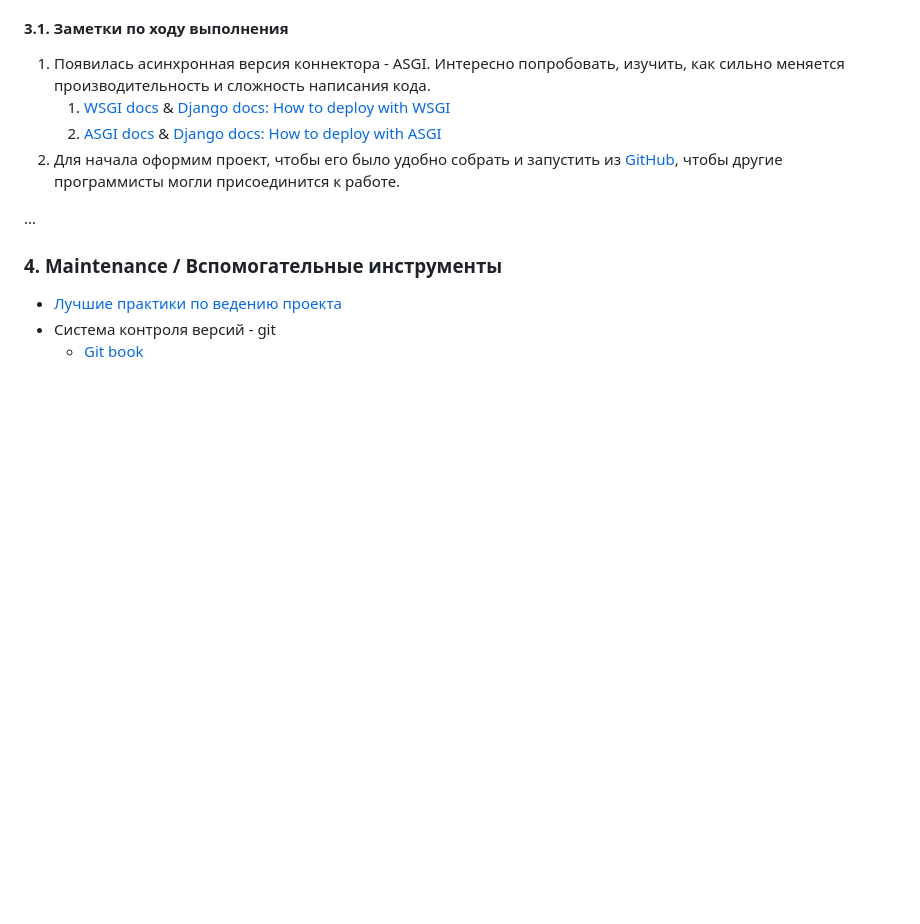
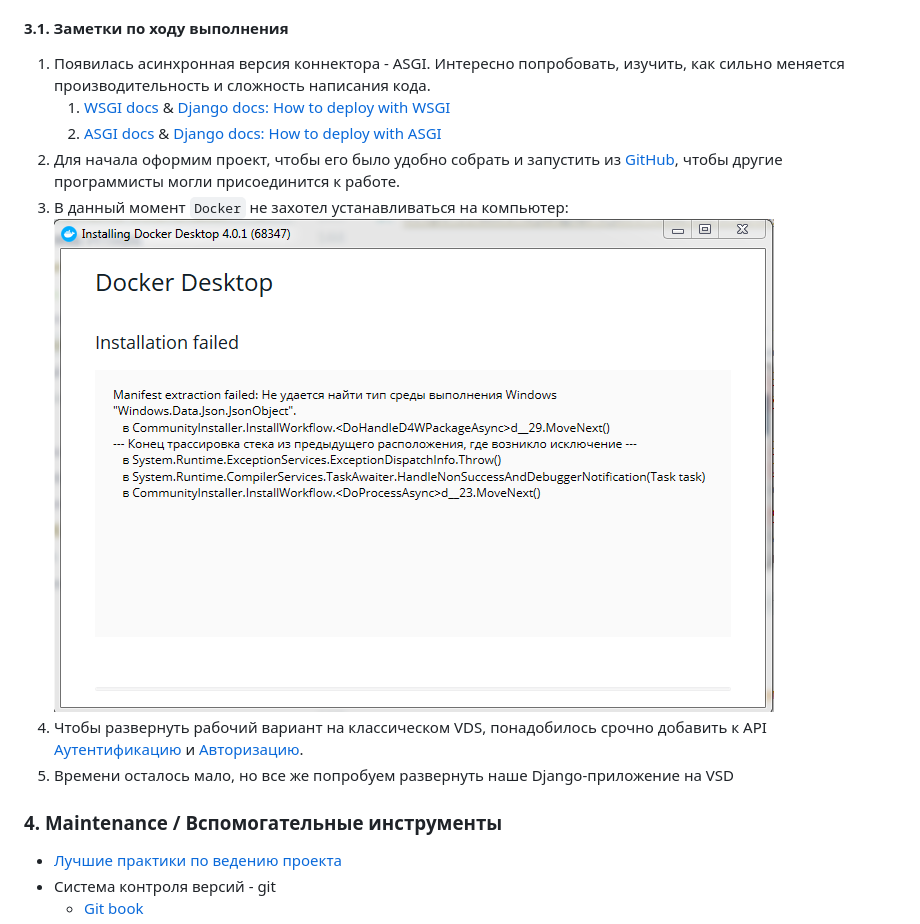
Before and after one commit to Suhoy95/alabuga-web-python, a Markdown page: Documentation/README.md, the part around the change. Rendered like a GitHub page; pictures changed too: Documentation/images/docker-installation-failed.png (added); blank space fills up the shorter version.

```diff
--- a/Documentation/README.md
+++ b/Documentation/README.md
@@ -150,8 +150,11 @@ Django+uWSGI+Nginx. А также создадим Docker-образ для ра
    2. [ASGI docs](https://asgi.readthedocs.io/en/latest/) & [Django docs: How to deploy with ASGI](https://docs.djangoproject.com/en/3.2/howto/deployment/asgi/)
 2. Для начала оформим проект, чтобы его было удобно собрать и запустить из
 [GitHub](https://github.com/elsewhencode/project-guidelines/blob/master/README.sample.md), чтобы другие программисты могли присоединится к работе.
-
-...
+3. В данный момент `Docker` не захотел устанавливаться на компьютер:
+![Не удалось установить докер](./images/docker-installation-failed.png)
+4. Чтобы развернуть рабочий вариант на классическом VDS, понадобилось срочно
+добавить к API [Аутентификацию](https://www.django-rest-framework.org/api-guide/authentication/) и [Авторизацию](https://www.django-rest-framework.org/api-guide/permissions/).
+5. Времени осталось мало, но все же попробуем развернуть наше Django-приложение на VSD
 
 ### 4. Maintenance / Вспомогательные инструменты
 
```
Also changed, not shown: Documentation/images/vasya-operator.png (added), Documentation/images/warehouse-operators.png (added), 9 other files.
